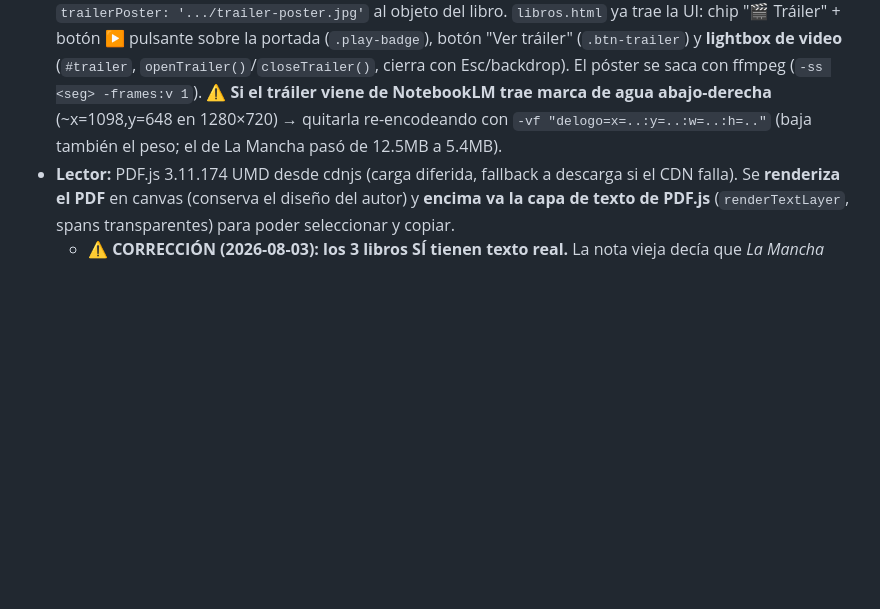
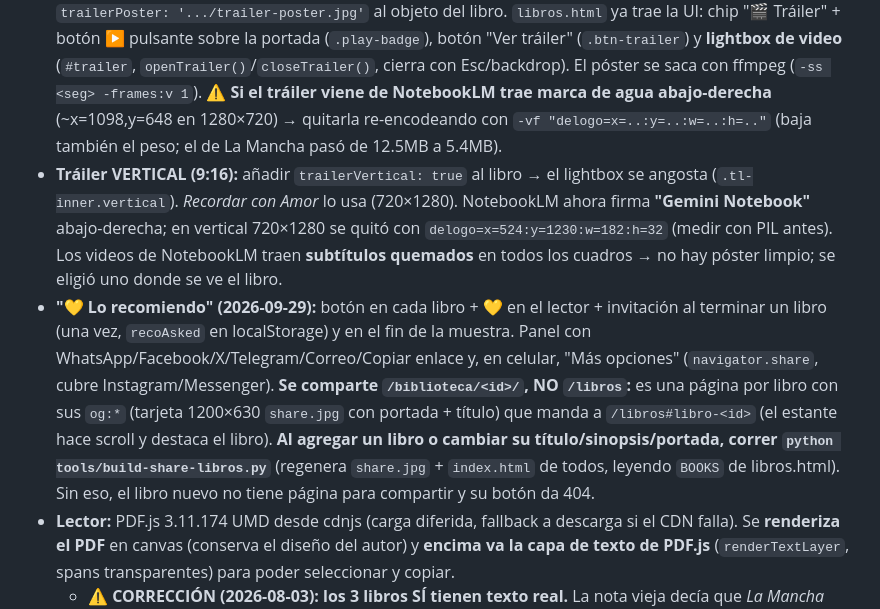
Before and after one commit to cpgermansolis-maker/curso-4dx, a Markdown page: CLAUDE.md, the part around the change. Rendered like a GitHub page; blank space fills up the shorter version.

Commit message:
docs: convención de tráiler vertical y de 'Lo recomiendo' (páginas por libro con build-share-libros.py)
Co-Authored-By: Claude Opus 5.5 (1M context) <noreply@anthropic.com>

```diff
--- a/CLAUDE.md
+++ b/CLAUDE.md
@@ -120,6 +120,8 @@ Sección independiente para los libros que Germán **escribe** (lanzada 2026-07-
 - **Agregar un libro:** crear `biblioteca/<id>/` con `libro.pdf` + `portada.jpg`, y añadir un objeto al arreglo `BOOKS` en `libros.html`. Opcional: subir el contador de la franja editorial (`.lib-band`) en `index.html`.
 - **📕 Libros DE PAGO (desde 2026-09-29, *Recordar con Amor* a $39):** el PDF completo **NUNCA** va en `biblioteca/` (pública en repo y hosting): ahí solo `portada.jpg` + `muestra.pdf` (primeras N págs). El completo va en **`functions/private-books/<id>.pdf`** (gitignored, pero el deploy de functions SÍ lo sube) y lo entrega la Cloud Function **`getBook`** solo a quien lo compró. Cobro: `createStripeCheckout` con `courseId='book:<id>'`, precio en **`BOOK_PRODUCTS`** (functions). La compra se guarda en **`bookPurchases/{correo__id}`** (write:false en reglas), **no** en enrollments → **no desbloquea derivados** del embudo. Comprar exige cuenta TRIKLES (modal propio en libros.html); los gratis siguen sin login. **Tras clonar el repo en otra máquina, `private-books/` no existe: copiarlo de `libros/Libros Propios/` antes de deployar functions.** Detalle en `project_biblioteca-de-autor.md`.
 - **Tráiler de libro (opcional, engancha en el estante):** añadir `trailer: 'biblioteca/<id>/trailer.mp4'` + `trailerPoster: '.../trailer-poster.jpg'` al objeto del libro. `libros.html` ya trae la UI: chip "🎬 Tráiler" + botón ▶ pulsante sobre la portada (`.play-badge`), botón "Ver tráiler" (`.btn-trailer`) y **lightbox de video** (`#trailer`, `openTrailer()`/`closeTrailer()`, cierra con Esc/backdrop). El póster se saca con ffmpeg (`-ss <seg> -frames:v 1`). **⚠️ Si el tráiler viene de NotebookLM trae marca de agua abajo-derecha** (~x=1098,y=648 en 1280×720) → quitarla re-encodeando con `-vf "delogo=x=..:y=..:w=..:h=.."` (baja también el peso; el de La Mancha pasó de 12.5MB a 5.4MB).
+- **Tráiler VERTICAL (9:16):** añadir `trailerVertical: true` al libro → el lightbox se angosta (`.tl-inner.vertical`). *Recordar con Amor* lo usa (720×1280). NotebookLM ahora firma **"Gemini Notebook"** abajo-derecha; en vertical 720×1280 se quitó con `delogo=x=524:y=1230:w=182:h=32` (medir con PIL antes). Los videos de NotebookLM traen **subtítulos quemados** en todos los cuadros → no hay póster limpio; se eligió uno donde se ve el libro.
+- **"💛 Lo recomiendo" (2026-09-29):** botón en cada libro + 💛 en el lector + invitación al terminar un libro (una vez, `recoAsked` en localStorage) y en el fin de la muestra. Panel con WhatsApp/Facebook/X/Telegram/Correo/Copiar enlace y, en celular, "Más opciones" (`navigator.share`, cubre Instagram/Messenger). **Se comparte `/biblioteca/<id>/`, NO `/libros`:** es una página por libro con sus `og:*` (tarjeta 1200×630 `share.jpg` con portada + título) que manda a `/libros#libro-<id>` (el estante hace scroll y destaca el libro). **Al agregar un libro o cambiar su título/sinopsis/portada, correr `python tools/build-share-libros.py`** (regenera `share.jpg` + `index.html` de todos, leyendo `BOOKS` de libros.html). Sin eso, el libro nuevo no tiene página para compartir y su botón da 404.
 - **Lector:** PDF.js 3.11.174 UMD desde cdnjs (carga diferida, fallback a descarga si el CDN falla). Se **renderiza el PDF** en canvas (conserva el diseño del autor) y **encima va la capa de texto de PDF.js** (`renderTextLayer`, spans transparentes) para poder seleccionar y copiar.
   - **⚠️ CORRECCIÓN (2026-08-03): los 3 libros SÍ tienen texto real.** La nota vieja decía que *La Mancha Naranja* era PDF de imagen y que `pdftotext` sacaba ~10 palabras: **falso**. Verificado con PyMuPDF y con `pdftotext`: La Mancha 12,233 chars / 16 págs, Dios Jugando 19,288 / 21, ¿Ora por qué? 7,491 / 10. Los `�` de aquel diagnóstico eran **encoding de la consola**, no el PDF. (Mismo error que ya está documentado con Grep: *verificar antes de afirmar que algo está roto*.)
   - **Memoria de lectura + notas (2026-08-03):** reanuda en la última página, marcadores de página (botón 🔖 / tecla B + tira de chips), **selección nativa con menú flotante Resaltar/Copiar**, resaltados persistentes y panel lateral 📑 "Mis notas". Todo en `localStorage` (`trikles-libros-v1`) porque /libros **no tiene login** → el avance es **por dispositivo**. Los resaltados guardan rects **normalizados 0..1** respecto a la página, por eso sobreviven al zoom y al resize (no guardar px). El estante muestra avance, barra, nº de marcadores y nº de frases.
```
